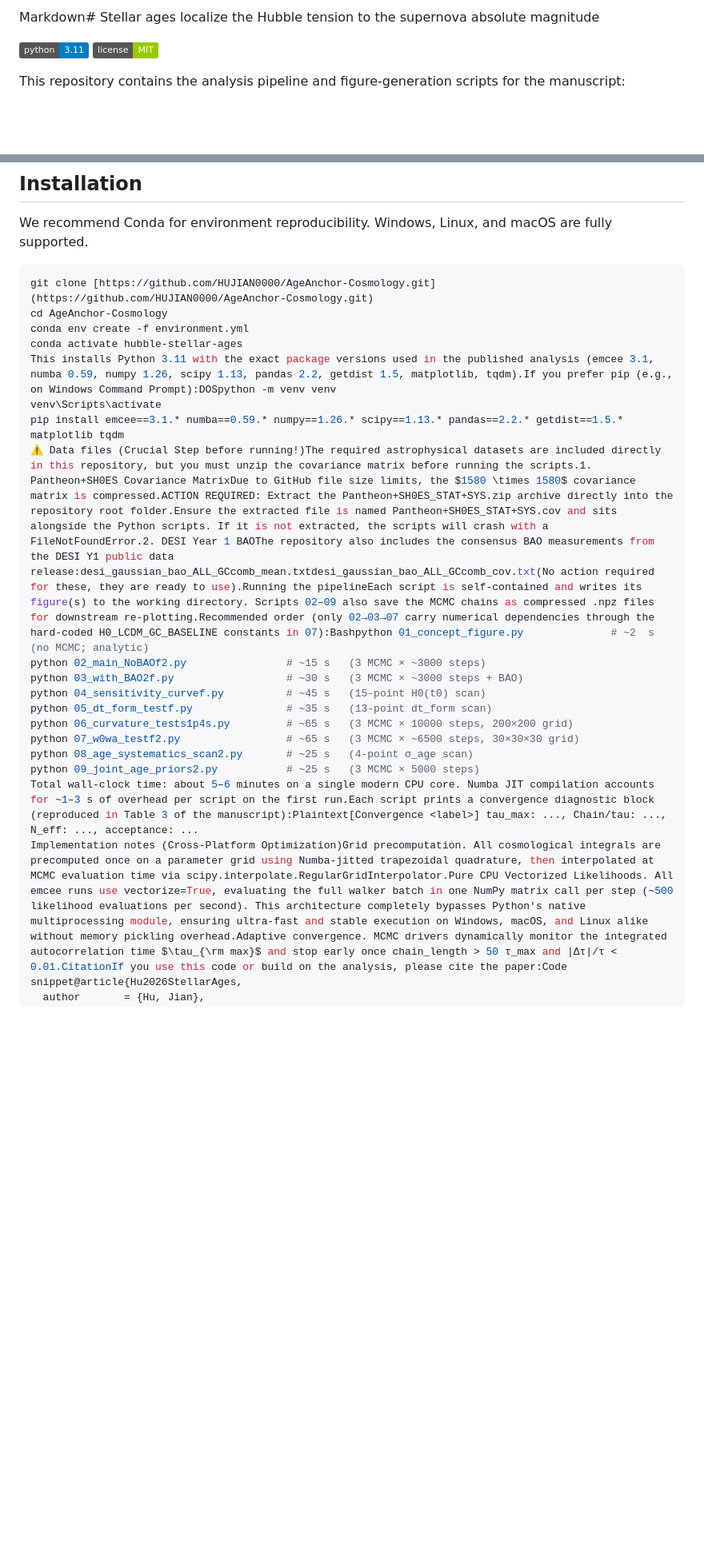
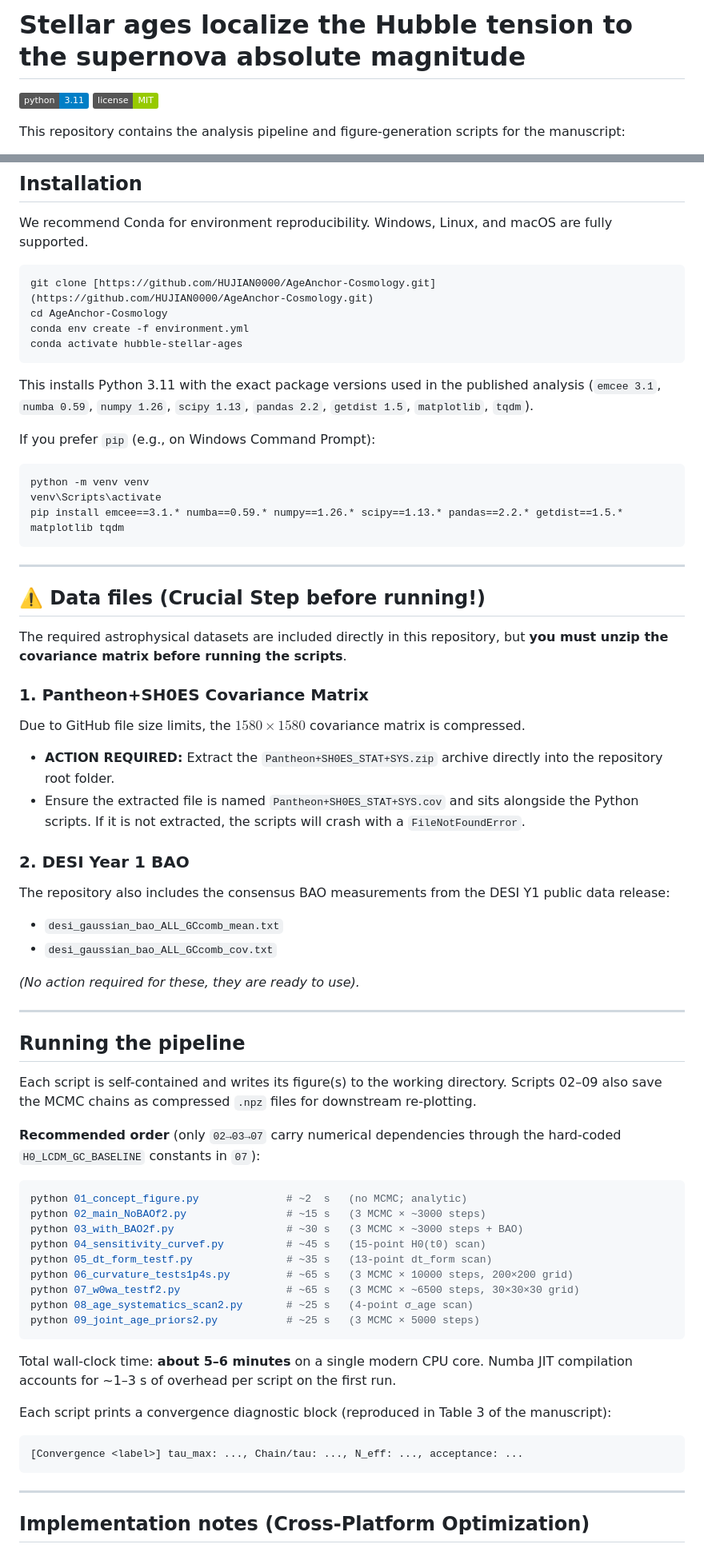
Before and after one commit to HUJIAN0000/AgeAnchor-Cosmology, a Markdown page: README.md, 2 parts joined by grey strips. Shown at 80% size. Drawn GitHub-style; badges without logos; blank space fills up the shorter version.

````diff
--- a/README.md
+++ b/README.md
@@ -1,4 +1,4 @@
-Markdown# Stellar ages localize the Hubble tension to the supernova absolute magnitude
+# Stellar ages localize the Hubble tension to the supernova absolute magnitude
 
 [![Python 3.11](https://img.shields.io/badge/python-3.11-blue.svg)](https://www.python.org/downloads/release/python-3110/)
 [![License: MIT](https://img.shields.io/badge/license-MIT-green.svg)](LICENSE)
@@ -39,10 +39,50 @@ git clone [https://github.com/HUJIAN0000/AgeAnchor-Cosmology.git](https://github
 cd AgeAnchor-Cosmology
 conda env create -f environment.yml
 conda activate hubble-stellar-ages
-This installs Python 3.11 with the exact package versions used in the published analysis (emcee 3.1, numba 0.59, numpy 1.26, scipy 1.13, pandas 2.2, getdist 1.5, matplotlib, tqdm).If you prefer pip (e.g., on Windows Command Prompt):DOSpython -m venv venv
+```
+
+This installs Python 3.11 with the exact package versions used in the published analysis (`emcee 3.1`, `numba 0.59`, `numpy 1.26`, `scipy 1.13`, `pandas 2.2`, `getdist 1.5`, `matplotlib`, `tqdm`).
+
+If you prefer `pip` (e.g., on Windows Command Prompt):
+
+```cmd
+python -m venv venv
 venv\Scripts\activate
 pip install emcee==3.1.* numba==0.59.* numpy==1.26.* scipy==1.13.* pandas==2.2.* getdist==1.5.* matplotlib tqdm
-⚠️ Data files (Crucial Step before running!)The required astrophysical datasets are included directly in this repository, but you must unzip the covariance matrix before running the scripts.1. Pantheon+SH0ES Covariance MatrixDue to GitHub file size limits, the $1580 \times 1580$ covariance matrix is compressed.ACTION REQUIRED: Extract the Pantheon+SH0ES_STAT+SYS.zip archive directly into the repository root folder.Ensure the extracted file is named Pantheon+SH0ES_STAT+SYS.cov and sits alongside the Python scripts. If it is not extracted, the scripts will crash with a FileNotFoundError.2. DESI Year 1 BAOThe repository also includes the consensus BAO measurements from the DESI Y1 public data release:desi_gaussian_bao_ALL_GCcomb_mean.txtdesi_gaussian_bao_ALL_GCcomb_cov.txt(No action required for these, they are ready to use).Running the pipelineEach script is self-contained and writes its figure(s) to the working directory. Scripts 02–09 also save the MCMC chains as compressed .npz files for downstream re-plotting.Recommended order (only 02→03→07 carry numerical dependencies through the hard-coded H0_LCDM_GC_BASELINE constants in 07):Bashpython 01_concept_figure.py              # ~2  s   (no MCMC; analytic)
+```
+
+---
+
+## ⚠️ Data files (Crucial Step before running!)
+
+The required astrophysical datasets are included directly in this repository, but **you must unzip the covariance matrix before running the scripts**.
+
+### 1. Pantheon+SH0ES Covariance Matrix
+
+Due to GitHub file size limits, the $1580 \times 1580$ covariance matrix is compressed.
+
+* **ACTION REQUIRED:** Extract the `Pantheon+SH0ES_STAT+SYS.zip` archive directly into the repository root folder.
+* Ensure the extracted file is named `Pantheon+SH0ES_STAT+SYS.cov` and sits alongside the Python scripts. If it is not extracted, the scripts will crash with a `FileNotFoundError`.
+
+### 2. DESI Year 1 BAO
+
+The repository also includes the consensus BAO measurements from the DESI Y1 public data release:
+
+* `desi_gaussian_bao_ALL_GCcomb_mean.txt`
+* `desi_gaussian_bao_ALL_GCcomb_cov.txt`
+
+*(No action required for these, they are ready to use).*
+
+---
+
+## Running the pipeline
+
+Each script is self-contained and writes its figure(s) to the working directory. Scripts 02–09 also save the MCMC chains as compressed `.npz` files for downstream re-plotting.
+
+**Recommended order** (only `02→03→07` carry numerical dependencies through the hard-coded `H0_LCDM_GC_BASELINE` constants in `07`):
+
+```bash
+python 01_concept_figure.py              # ~2  s   (no MCMC; analytic)
 python 02_main_NoBAOf2.py                # ~15 s   (3 MCMC × ~3000 steps)
 python 03_with_BAO2f.py                  # ~30 s   (3 MCMC × ~3000 steps + BAO)
 python 04_sensitivity_curvef.py          # ~45 s   (15-point H0(t0) scan)
@@ -51,5 +91,17 @@ python 06_curvature_tests1p4s.py         # ~65 s   (3 MCMC × 10000 steps, 200×
 python 07_w0wa_testf2.py                 # ~65 s   (3 MCMC × ~6500 steps, 30×30×30 grid)
 python 08_age_systematics_scan2.py       # ~25 s   (4-point σ_age scan)
 python 09_joint_age_priors2.py           # ~25 s   (3 MCMC × 5000 steps)
-Total wall-clock time: about 5–6 minutes on a single modern CPU core. Numba JIT compilation accounts for ~1–3 s of overhead per script on the first run.Each script prints a convergence diagnostic block (reproduced in Table 3 of the manuscript):Plaintext[Convergence <label>] tau_max: ..., Chain/tau: ..., N_eff: ..., acceptance: ...
-Implementation notes (Cross-Platform Optimization)Grid precomputation. All cosmological integrals are precomputed once on a parameter grid using Numba-jitted trapezoidal quadrature, then interpolated at MCMC evaluation time via scipy.interpolate.RegularGridInterpolator.Pure CPU Vectorized Likelihoods. All emcee runs use vectorize=True, evaluating the full walker batch in one NumPy matrix call per step (~500 likelihood evaluations per second). This architecture completely bypasses Python's native multiprocessing module, ensuring ultra-fast and stable execution on Windows, macOS, and Linux alike without memory pickling overhead.Adaptive convergence. MCMC drivers dynamically monitor the integrated autocorrelation time $\tau_{\rm max}$ and stop early once chain_length > 50 τ_max and |Δτ|/τ < 0.01.CitationIf you use this code or build on the analysis, please cite the paper:Code snippet@article{Hu2026StellarAges,
+```
+
+Total wall-clock time: **about 5–6 minutes** on a single modern CPU core. Numba JIT compilation accounts for ~1–3 s of overhead per script on the first run.
+
+Each script prints a convergence diagnostic block (reproduced in Table 3 of the manuscript):
+
+```text
+[Convergence <label>] tau_max: ..., Chain/tau: ..., N_eff: ..., acceptance: ...
+```
+
+---
+
+## Implementation notes (Cross-Platform Optimization)
+
````
Also changed, not shown: other parts of README.md (+31 -2 lines).
